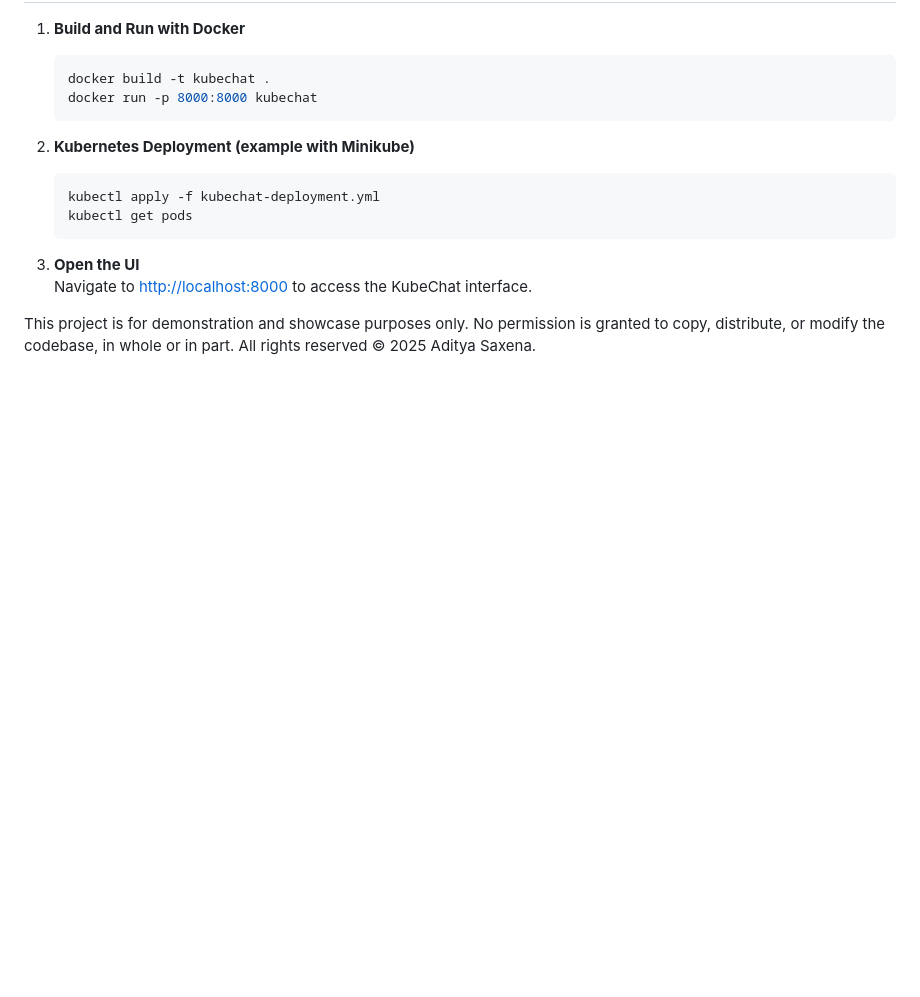
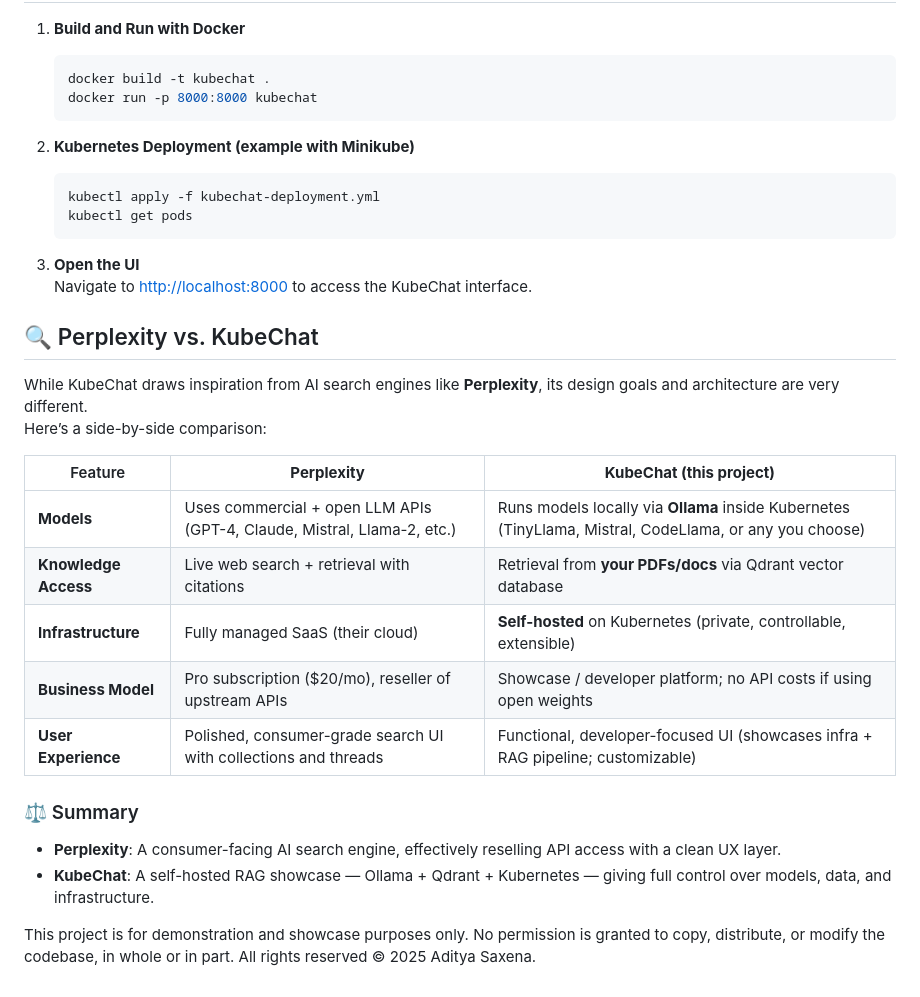
Before and after one commit to profadityasaxena/KubeChat, a Markdown page: README.md, the part around the change. GitHub-like rendering; blank space fills up the shorter version.

Commit message:
perplexity vs KubeChat

```diff
--- a/README.md
+++ b/README.md
@@ -91,6 +91,24 @@ The application combines a clean web interface with containerized orchestration
 3. **Open the UI**
      Navigate to [http://localhost:8000](http://localhost:8000) to access the KubeChat interface.
 
+## 🔍 Perplexity vs. KubeChat
+
+While KubeChat draws inspiration from AI search engines like **Perplexity**, its design goals and architecture are very different.
+Here’s a side-by-side comparison:
+
+| Feature                | **Perplexity** | **KubeChat (this project)** |
+|-------------------------|----------------|-----------------------------|
+| **Models**             | Uses commercial + open LLM APIs (GPT-4, Claude, Mistral, Llama-2, etc.) | Runs models locally via **Ollama** inside Kubernetes (TinyLlama, Mistral, CodeLlama, or any you choose) |
+| **Knowledge Access**   | Live web search + retrieval with citations | Retrieval from **your PDFs/docs** via Qdrant vector database |
+| **Infrastructure**     | Fully managed SaaS (their cloud) | **Self-hosted** on Kubernetes (private, controllable, extensible) |
+| **Business Model**     | Pro subscription ($20/mo), reseller of upstream APIs | Showcase / developer platform; no API costs if using open weights |
+| **User Experience**    | Polished, consumer-grade search UI with collections and threads | Functional, developer-focused UI (showcases infra + RAG pipeline; customizable) |
+
+### ⚖️ Summary
+- **Perplexity**: A consumer-facing AI search engine, effectively reselling API access with a clean UX layer.
+- **KubeChat**: A self-hosted RAG showcase — Ollama + Qdrant + Kubernetes — giving full control over models, data, and infrastructure.
+
+
 This project is for demonstration and showcase purposes only.
 No permission is granted to copy, distribute, or modify the codebase, in whole or in part.
 All rights reserved © 2025 Aditya Saxena.
```
